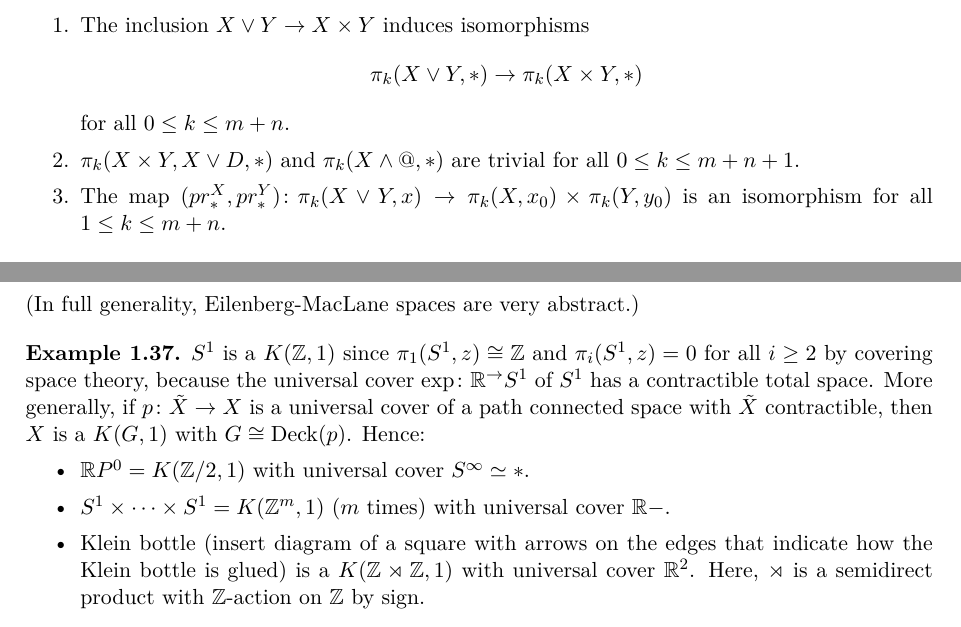
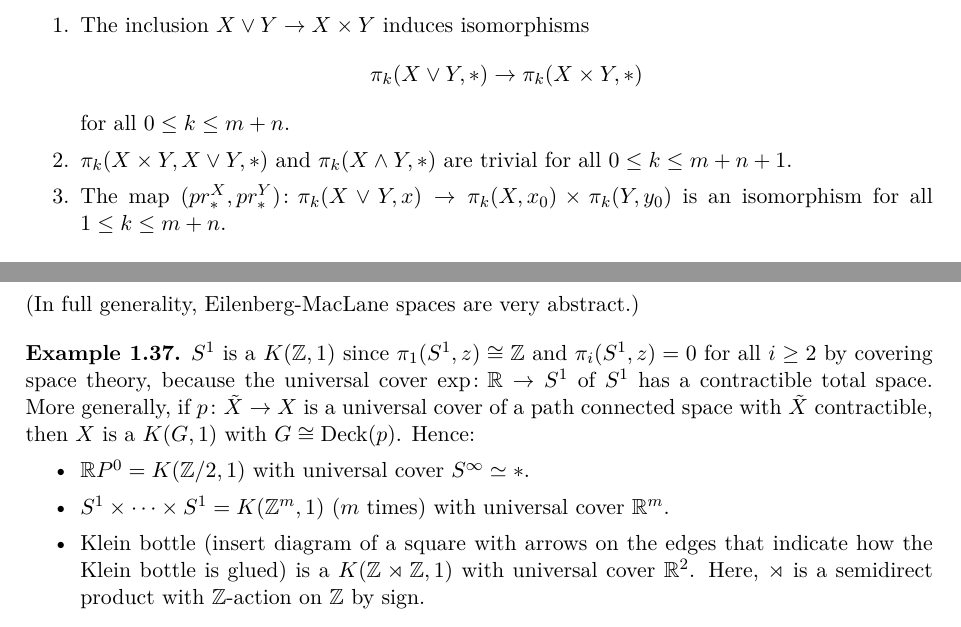
Before and after one commit to JanMalme/algtop1_lecture_notes, a LaTeX document (topo_lecture.tex): two parts of pages 16 and 24 of 82, joined at a grey line, cut so that both start at the same text. The pictures show the PDF file topo_lecture.pdf that the author committed with the source.

Commit message:
final adjustments while studying for the second exam

```diff
--- a/topo_lecture.tex
+++ b/topo_lecture.tex
@@ -264,7 +264,7 @@ Section 6.4 in tom Deicks book
 \end{defi}
 
 \textbf{Note.} If \(X\) is well based, i.e. \(\set{x_0} \hookrightarrow X\) has the HEP, then the quotient map
-\[X^\diamond \sigma X = \frac{X\times [0,1]}{X\times \set{0,1}\cup \set{x_0}\times [0,1]}\]
+\[X^\diamond \to \Sigma X = \frac{X\times [0,1]}{X\times \set{0,1}\cup \set{x_0}\times [0,1]}\]
 is a homotopy equivalence.
 
 The suspension homomorphism \(S\colon \pi_k(X,x_0) \to \pi_{k+1}(X^\diamond, S)\) for \(k \geq 1\) is \(S[f\colon S^k \to X] \coloneq [f^\diamond \colon S^{k+1}= (S^k)^\diamond \to X^\diamond]\)
@@ -511,7 +503,7 @@ We will need to work a bit for the proof.
         \item The inclusion \(X\vee Y\to X\times Y\) induces isomorphisms
         \[\pi_k(X\vee Y, *) \to \pi_k(X\times Y, *)\]
         for all \(0 \leq k \leq m+n\).
-        \item \(\pi_k(X\times Y, X\vee D, *)\) and \(\pi_k(X\wedge @, *)\) are trivial for all \(0 \leq k\leq m+n+1\).
+        \item \(\pi_k(X\times Y, X\vee Y, *)\) and \(\pi_k(X\wedge Y, *)\) are trivial for all \(0 \leq k\leq m+n+1\).
         \item The map \((pr_*^X, pr_*^Y)\colon \pi_k(X\vee Y, x) \to \pi_k(X, x_0)\times \pi_k(Y, y_0)\) is an isomorphism for all \(1 \leq k \leq m+n\).
     \end{enumerate}
 \end{proposition}
@@ -945,12 +937,12 @@ We follow Lück's notes and Schwede's notes (which are in German!).
 (In full generality, Eilenberg-MacLane spaces are very abstract.)
 
 \begin{example}
-    \(S^1\) is a \(K(\iz,1)\) since \(\pi_1(S^1,z) \cong \iz\) and \(\pi_i(S^1,z) = 0\) for all \(i \ge 2\) by covering space theory, because the universal cover \(\exp \colon \ir^ \to S^1\) of~\(S^1\) has a contractible total space.
+    \(S^1\) is a \(K(\iz,1)\) since \(\pi_1(S^1,z) \cong \iz\) and \(\pi_i(S^1,z) = 0\) for all \(i \ge 2\) by covering space theory, because the universal cover \(\exp \colon \ir \to S^1\) of~\(S^1\) has a contractible total space.
     More generally, if \(p \colon \tilde{X} \to X\) is a universal cover of a path connected space with \(\tilde{X}\) contractible, then \(X\) is a \(K(G,1)\) with \(G \cong \operatorname{Deck}(p)\).
     Hence:
     \begin{itemize}
         \item \(\ir P^0 = K(\iz/2, 1)\) with universal cover \(S^{\infty} \simeq *\).
-        \item \(S^1 \times \dots \times S^1 = K(\iz^m, 1)\) (\(m\)~times) with universal cover~\(\ir^^m\).
+        \item \(S^1 \times \dots \times S^1 = K(\iz^m, 1)\) (\(m\)~times) with universal cover~\(\ir^m\).
         \item Klein bottle (insert diagram of a square with arrows on the edges that indicate how the Klein bottle is glued) is a \(K(\iz \rtimes \iz, 1)\) with universal cover~\(\ir^2\).
             Here, \(\rtimes\)~is a semidirect product with \(\iz\)-action on~\(\iz\) by sign.
     \end{itemize}
@@ -2899,14 +2891,14 @@ So the characteristic morphism \(x^\flat \colon \Delta^m \to X\) sends \(\partia
     \begin{enumerate}
         \item The subspaces \(\abs{\sk^m X}\) for \(m \geq 0\) form a CW-structure on \(\abs X\)
         \item The \(m\)-cells of this CW-structure biject with the non-degenerate \(m\)-simplices of \(X\)
-        \item Suppose that for \(n > m\), all \(n\)-simlices of \(X\) are degenerate. Then \(\abs X\) is \(m\)-dimensional.
+        \item Suppose that for \(n > m\), all \(n\)-simplices of \(X\) are degenerate. Then \(\abs X\) is \(m\)-dimensional.
         \item For any morhpism of simplicial sets \(f\colon X \to Y\), \(\abs f\colon \abs X\to \abs Y\) is cellular.
         \item If \(Y\) is a simplicial subset of \(X\), then \(\abs{\incl}\colon \abs Y\to \abs X\) identifies \(\abs Y\) with a subcomplex of \(\abs X\).
         \item Suppose \(X\) has only finitely many non-degenerate simplices. Then \(\abs X\) is a finite CW-complex.
     \end{enumerate}
 \end{thm}
 
-\begin{proof}
+\begin{proof}\leavevmode
     \begin{itemize}
         \item[1. + 2.] \((\sk^{m-1} X)_{m-1} = X_{m-1} = (\sk^m X)_{m-1}\) and for \(n > m\), every \(n\)-simplex of \(\sk^m X\) is degenerate. So we can apply the proposition to \((X,Y) = (\sk^m X, \sk^{m-1} Y)\). So we get
         \[\begin{tikzcd}
```
Also changed, not shown: TemplateLecture.cls (+0 -1 lines), topo_lecture.pdf, topo_lecture.tex (26 more changed lines).
